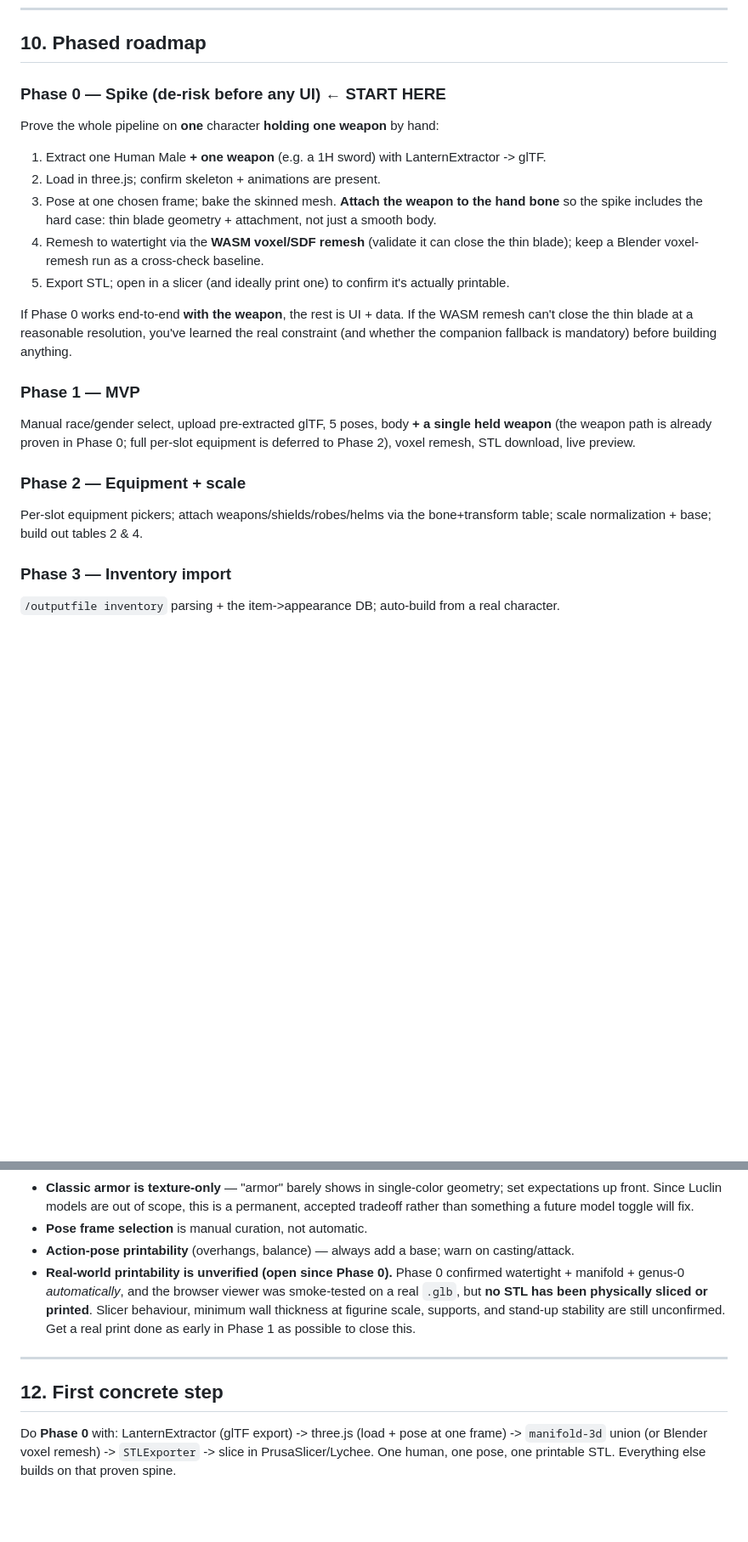
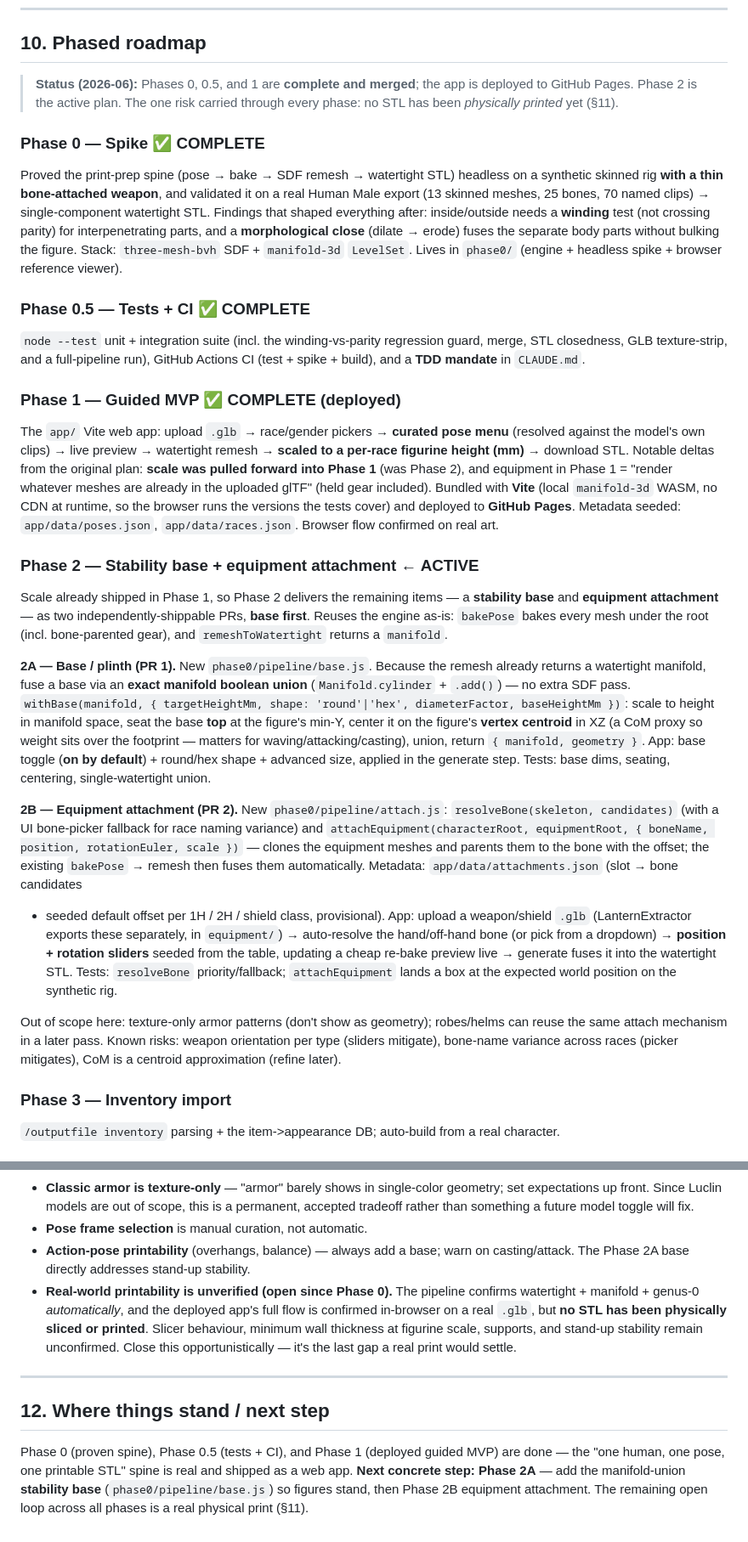
Before and after one commit to ajbtech/EQ-3D-Model-Creator, a Markdown page: PLAN.md, 2 parts joined by grey strips. Shown at 85% size. GitHub-like rendering; blank space fills up the shorter version.

Commit message:
PLAN: fold in Phase 2 plan; mark Phases 0/0.5/1 complete
- Roadmap: status banner; Phase 0, 0.5, 1 marked COMPLETE with what shipped
  (winding sign, morphological close, Vite + Pages, scale pulled into Phase 1,
  render-what's-in-the-glTF); Phase 2 expanded into the agreed plan -- 2A base
  (manifold-union plinth, on by default) then 2B equipment attachment (separate
  glTF upload + seeded offsets + manual sliders).
- Section 7: marked which metadata tables are built vs pending.
- Sections 6.6 / 8 / 11 / 12: reconciled with what's actually shipped (how-to-print
  panel, Vite build, real-print still the open risk, current next step = Phase 2A).

```diff
--- a/PLAN.md
+++ b/PLAN.md
@@ -300,28 +304,62 @@ enable selling prints.
 
 ## 10. Phased roadmap
 
-### Phase 0 — Spike (de-risk before any UI)  ← START HERE
-Prove the whole pipeline on **one** character **holding one weapon** by hand:
-1. Extract one Human Male **+ one weapon** (e.g. a 1H sword) with LanternExtractor -> glTF.
-2. Load in three.js; confirm skeleton + animations are present.
-3. Pose at one chosen frame; bake the skinned mesh. **Attach the weapon to the hand bone** so the
-   spike includes the hard case: thin blade geometry + attachment, not just a smooth body.
-4. Remesh to watertight via the **WASM voxel/SDF remesh** (validate it can close the thin blade);
-   keep a Blender voxel-remesh run as a cross-check baseline.
-5. Export STL; open in a slicer (and ideally print one) to confirm it's actually printable.
+> **Status (2026-06):** Phases 0, 0.5, and 1 are **complete and merged**; the app is deployed to
+> GitHub Pages. Phase 2 is the active plan. The one risk carried through every phase: no STL has
+> been *physically printed* yet (§11).
 
-If Phase 0 works end-to-end **with the weapon**, the rest is UI + data. If the WASM remesh can't
-close the thin blade at a reasonable resolution, you've learned the real constraint (and whether
-the companion fallback is mandatory) before building anything.
+### Phase 0 — Spike ✅ COMPLETE
+Proved the print-prep spine (pose → bake → SDF remesh → watertight STL) headless on a synthetic
+skinned rig **with a thin bone-attached weapon**, and validated it on a real Human Male export
+(13 skinned meshes, 25 bones, 70 named clips) → single-component watertight STL. Findings that
+shaped everything after: inside/outside needs a **winding** test (not crossing parity) for
+interpenetrating parts, and a **morphological close** (dilate → erode) fuses the separate body
+parts without bulking the figure. Stack: `three-mesh-bvh` SDF + `manifold-3d` `LevelSet`. Lives in
+`phase0/` (engine + headless spike + browser reference viewer).
 
-### Phase 1 — MVP
-Manual race/gender select, upload pre-extracted glTF, 5 poses, body **+ a single held weapon**
-(the weapon path is already proven in Phase 0; full per-slot equipment is deferred to Phase 2),
-voxel remesh, STL download, live preview.
+### Phase 0.5 — Tests + CI ✅ COMPLETE
+`node --test` unit + integration suite (incl. the winding-vs-parity regression guard, merge, STL
+closedness, GLB texture-strip, and a full-pipeline run), GitHub Actions CI (test + spike + build),
+and a **TDD mandate** in `CLAUDE.md`.
 
-### Phase 2 — Equipment + scale
-Per-slot equipment pickers; attach weapons/shields/robes/helms via the bone+transform table;
-scale normalization + base; build out tables 2 & 4.
+### Phase 1 — Guided MVP ✅ COMPLETE (deployed)
+The `app/` Vite web app: upload `.glb` → race/gender pickers → **curated pose menu** (resolved
+against the model's own clips) → live preview → watertight remesh → **scaled to a per-race figurine
+height (mm)** → download STL. Notable deltas from the original plan: **scale was pulled forward into
+Phase 1** (was Phase 2), and equipment in Phase 1 = "render whatever meshes are already in the
+uploaded glTF" (held gear included). Bundled with **Vite** (local `manifold-3d` WASM, no CDN at
+runtime, so the browser runs the versions the tests cover) and deployed to **GitHub Pages**.
+Metadata seeded: `app/data/poses.json`, `app/data/races.json`. Browser flow confirmed on real art.
+
+### Phase 2 — Stability base + equipment attachment ← ACTIVE
+Scale already shipped in Phase 1, so Phase 2 delivers the remaining items — a **stability base** and
+**equipment attachment** — as two independently-shippable PRs, **base first**. Reuses the engine
+as-is: `bakePose` bakes every mesh under the root (incl. bone-parented gear), and
+`remeshToWatertight` returns a `manifold`.
+
+**2A — Base / plinth (PR 1).** New `phase0/pipeline/base.js`. Because the remesh already returns a
+watertight manifold, fuse a base via an **exact manifold boolean union** (`Manifold.cylinder` +
+`.add()`) — no extra SDF pass. `withBase(manifold, { targetHeightMm, shape: 'round'|'hex',
+diameterFactor, baseHeightMm })`: scale to height in manifold space, seat the base **top** at the
+figure's min-Y, center it on the figure's **vertex centroid** in XZ (a CoM proxy so weight sits over
+the footprint — matters for waving/attacking/casting), union, return `{ manifold, geometry }`. App:
+base toggle (**on by default**) + round/hex shape + advanced size, applied in the generate step.
+Tests: base dims, seating, centering, single-watertight union.
+
+**2B — Equipment attachment (PR 2).** New `phase0/pipeline/attach.js`: `resolveBone(skeleton,
+candidates)` (with a UI bone-picker fallback for race naming variance) and
+`attachEquipment(characterRoot, equipmentRoot, { boneName, position, rotationEuler, scale })` —
+clones the equipment meshes and parents them to the bone with the offset; the existing `bakePose` →
+remesh then fuses them automatically. Metadata: `app/data/attachments.json` (slot → bone candidates
++ seeded default offset per 1H / 2H / shield class, provisional). App: upload a weapon/shield `.glb`
+(LanternExtractor exports these separately, in `equipment/`) → auto-resolve the hand/off-hand bone
+(or pick from a dropdown) → **position + rotation sliders** seeded from the table, updating a cheap
+re-bake preview live → generate fuses it into the watertight STL. Tests: `resolveBone`
+priority/fallback; `attachEquipment` lands a box at the expected world position on the synthetic rig.
+
+Out of scope here: texture-only armor patterns (don't show as geometry); robes/helms can reuse the
+same attach mechanism in a later pass. Known risks: weapon orientation per type (sliders mitigate),
+bone-name variance across races (picker mitigates), CoM is a centroid approximation (refine later).
 
 ### Phase 3 — Inventory import
 `/outputfile inventory` parsing + the item->appearance DB; auto-build from a real character.
@@ -354,15 +392,18 @@ Multi-part/multi-color export and paint-guide output; richer pose library.
   tradeoff rather than something a future model toggle will fix.
 - **Pose frame selection** is manual curation, not automatic.
 - **Action-pose printability** (overhangs, balance) — always add a base; warn on casting/attack.
-- **Real-world printability is unverified (open since Phase 0).** Phase 0 confirmed watertight +
-  manifold + genus-0 *automatically*, and the browser viewer was smoke-tested on a real `.glb`,
-  but **no STL has been physically sliced or printed**. Slicer behaviour, minimum wall thickness at
-  figurine scale, supports, and stand-up stability are still unconfirmed. Get a real print done as
-  early in Phase 1 as possible to close this.
+  The Phase 2A base directly addresses stand-up stability.
+- **Real-world printability is unverified (open since Phase 0).** The pipeline confirms watertight +
+  manifold + genus-0 *automatically*, and the deployed app's full flow is confirmed in-browser on a
+  real `.glb`, but **no STL has been physically sliced or printed**. Slicer behaviour, minimum wall
+  thickness at figurine scale, supports, and stand-up stability remain unconfirmed. Close this
+  opportunistically — it's the last gap a real print would settle.
 
 ---
 
-## 12. First concrete step
-Do **Phase 0** with: LanternExtractor (glTF export) -> three.js (load + pose at one frame) ->
-`manifold-3d` union (or Blender voxel remesh) -> `STLExporter` -> slice in PrusaSlicer/Lychee.
-One human, one pose, one printable STL. Everything else builds on that proven spine.
+## 12. Where things stand / next step
+Phase 0 (proven spine), Phase 0.5 (tests + CI), and Phase 1 (deployed guided MVP) are done — the
+"one human, one pose, one printable STL" spine is real and shipped as a web app. **Next concrete
+step: Phase 2A** — add the manifold-union **stability base** (`phase0/pipeline/base.js`) so figures
+stand, then Phase 2B equipment attachment. The remaining open loop across all phases is a real
+physical print (§11).
```
Also changed, not shown: other parts of PLAN.md (+12 -8 lines).
